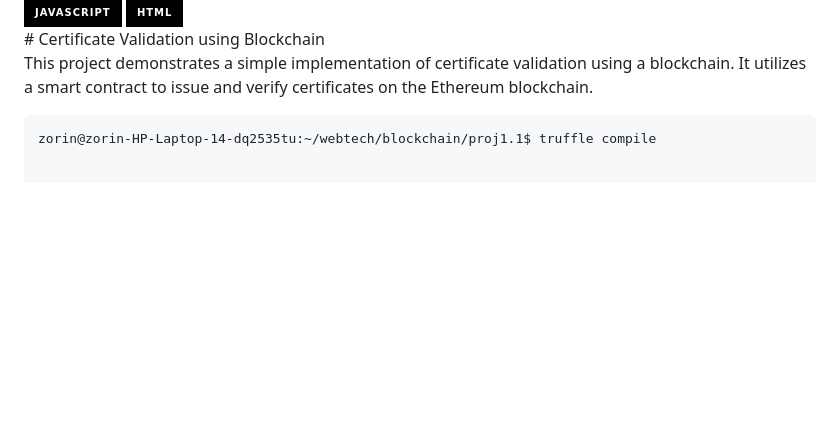
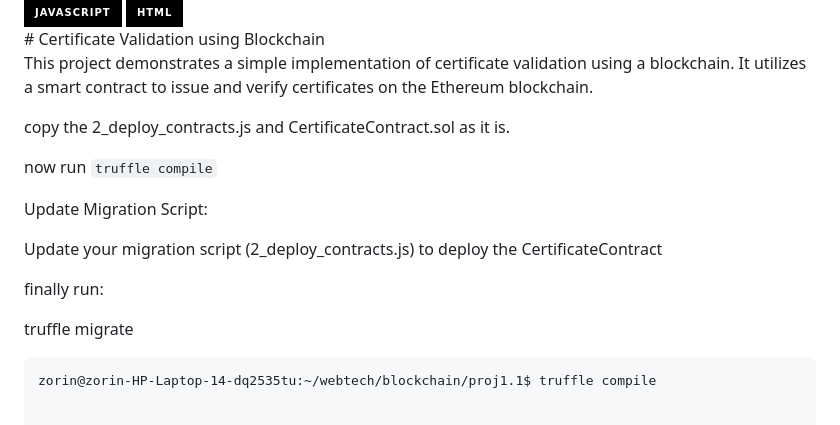
Before and after one commit to sai8151/blockchain-cert-verification, a Markdown page: README.md, the part around the change. Rendered like a GitHub page; badges without logos; blank space fills up the shorter version.

````diff
--- a/README.md
+++ b/README.md
@@ -5,6 +5,20 @@
 # Certificate Validation using Blockchain
 
 This project demonstrates a simple implementation of certificate validation using a blockchain. It utilizes a smart contract to issue and verify certificates on the Ethereum blockchain.
+
+
+copy the 2_deploy_contracts.js and CertificateContract.sol as it is.
+
+now run `truffle compile`
+
+Update Migration Script:
+
+Update your migration script (2_deploy_contracts.js) to deploy the CertificateContract
+
+finally run:
+
+truffle migrate
+
 
 ```
 zorin@zorin-HP-Laptop-14-dq2535tu:~/webtech/blockchain/proj1.1$ truffle compile
````
